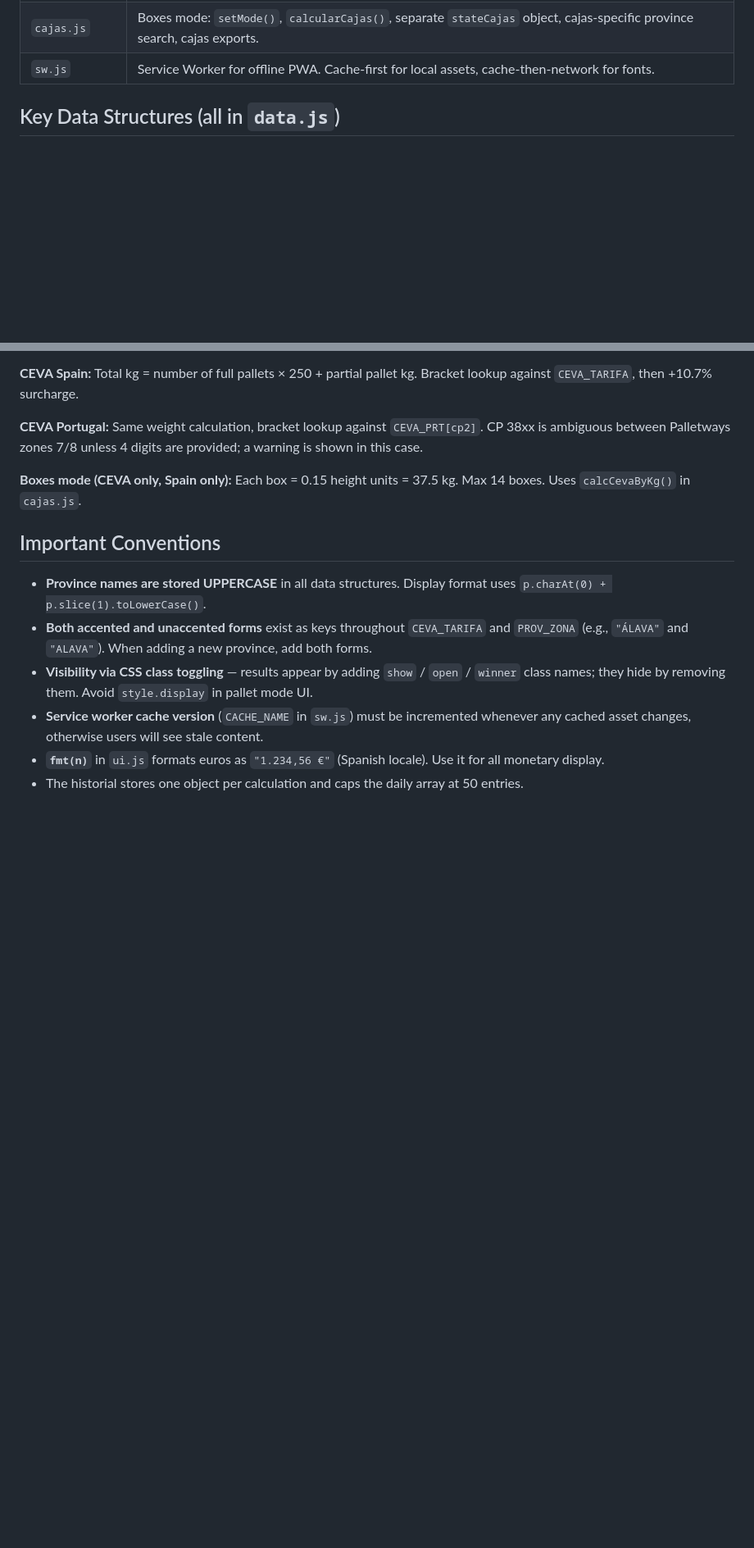
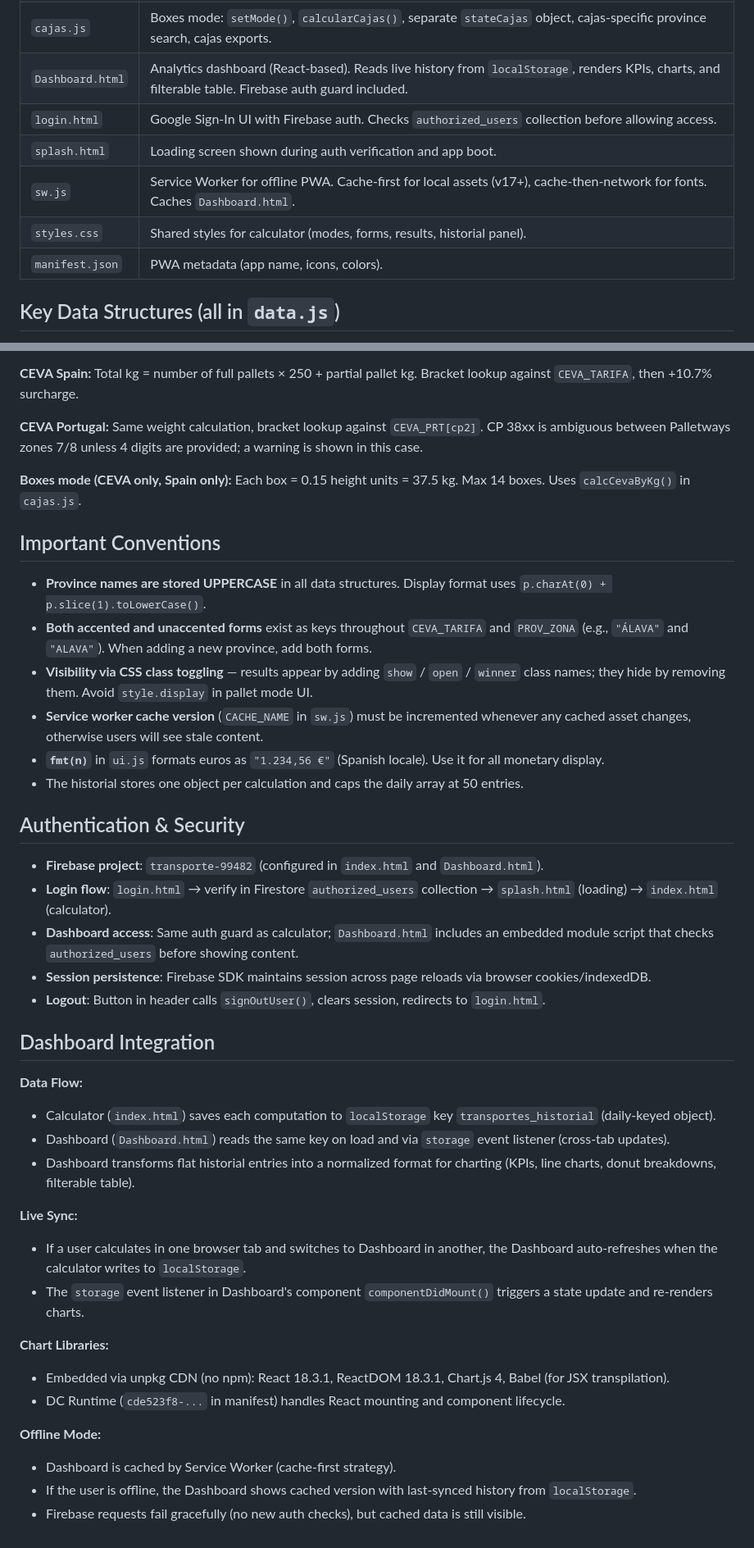
Before and after one commit to youserhouse/Transportes, a Markdown page: CLAUDE.md, 2 parts joined by grey strips. Shown at 82% size. GitHub-like rendering; blank space fills up the shorter version.

Commit message:
Actualizar CLAUDE.md con documentación del Dashboard
- Describe las dos vistas principales (Calculator + Dashboard)
- Documenta el flujo de autenticación Firebase
- Explica integración Dashboard-Historial (localStorage + cross-tab sync)
- Detalla librerías externas (React, Chart.js) y offline caching

Co-Authored-By: Claude Haiku 4.5 <noreply@anthropic.com>
Claude-Session: https://claude.ai/code/session_01AGyaUvCwYfnH9MkK3o4wUc

```diff
--- a/CLAUDE.md
+++ b/CLAUDE.md
@@ -32,7 +37,12 @@ data.js → state.js → historial.js → ui.js → calcular.js → cajas.js
 | `ui.js` | Province autocomplete, CP→province lookup, inline validation, `calcPalletways()`, `calcCeva()`, `renderPW()`, `renderCEVA()`. |
 | `calcular.js` | Main `calcular()` entry point (España + Portugal pallets), CSV/XLS export helpers `downloadCSV` / `downloadXLS`. |
 | `cajas.js` | Boxes mode: `setMode()`, `calcularCajas()`, separate `stateCajas` object, cajas-specific province search, cajas exports. |
-| `sw.js` | Service Worker for offline PWA. Cache-first for local assets, cache-then-network for fonts. |
+| `Dashboard.html` | Analytics dashboard (React-based). Reads live history from `localStorage`, renders KPIs, charts, and filterable table. Firebase auth guard included. |
+| `login.html` | Google Sign-In UI with Firebase auth. Checks `authorized_users` collection before allowing access. |
+| `splash.html` | Loading screen shown during auth verification and app boot. |
+| `sw.js` | Service Worker for offline PWA. Cache-first for local assets (v17+), cache-then-network for fonts. Caches `Dashboard.html`. |
+| `styles.css` | Shared styles for calculator (modes, forms, results, historial panel). |
+| `manifest.json` | PWA metadata (app name, icons, colors). |
 
 ## Key Data Structures (all in `data.js`)
 
@@ -66,3 +76,31 @@ Each box = 0.15 height units = 37.5 kg. Max 14 boxes. Uses `calcCevaByKg()` in `
 - **Service worker cache version** (`CACHE_NAME` in `sw.js`) must be incremented whenever any cached asset changes, otherwise users will see stale content.
 - **`fmt(n)`** in `ui.js` formats euros as `"1.234,56 €"` (Spanish locale). Use it for all monetary display.
 - The historial stores one object per calculation and caps the daily array at 50 entries.
+
+## Authentication & Security
+
+- **Firebase project**: `transporte-99482` (configured in `index.html` and `Dashboard.html`).
+- **Login flow**: `login.html` → verify in Firestore `authorized_users` collection → `splash.html` (loading) → `index.html` (calculator).
+- **Dashboard access**: Same auth guard as calculator; `Dashboard.html` includes an embedded module script that checks `authorized_users` before showing content.
+- **Session persistence**: Firebase SDK maintains session across page reloads via browser cookies/indexedDB.
+- **Logout**: Button in header calls `signOutUser()`, clears session, redirects to `login.html`.
+
+## Dashboard Integration
+
+**Data Flow:**
+- Calculator (`index.html`) saves each computation to `localStorage` key `transportes_historial` (daily-keyed object).
+- Dashboard (`Dashboard.html`) reads the same key on load and via `storage` event listener (cross-tab updates).
+- Dashboard transforms flat historial entries into a normalized format for charting (KPIs, line charts, donut breakdowns, filterable table).
+
+**Live Sync:**
+- If a user calculates in one browser tab and switches to Dashboard in another, the Dashboard auto-refreshes when the calculator writes to `localStorage`.
+- The `storage` event listener in Dashboard's component `componentDidMount()` triggers a state update and re-renders charts.
+
+**Chart Libraries:**
+- Embedded via unpkg CDN (no npm): React 18.3.1, ReactDOM 18.3.1, Chart.js 4, Babel (for JSX transpilation).
+- DC Runtime (`cde523f8-...` in manifest) handles React mounting and component lifecycle.
+
+**Offline Mode:**
+- Dashboard is cached by Service Worker (cache-first strategy).
+- If the user is offline, the Dashboard shows cached version with last-synced history from `localStorage`.
+- Firebase requests fail gracefully (no new auth checks), but cached data is still visible.
```
Also changed, not shown: other parts of CLAUDE.md (+5 -0 lines).
